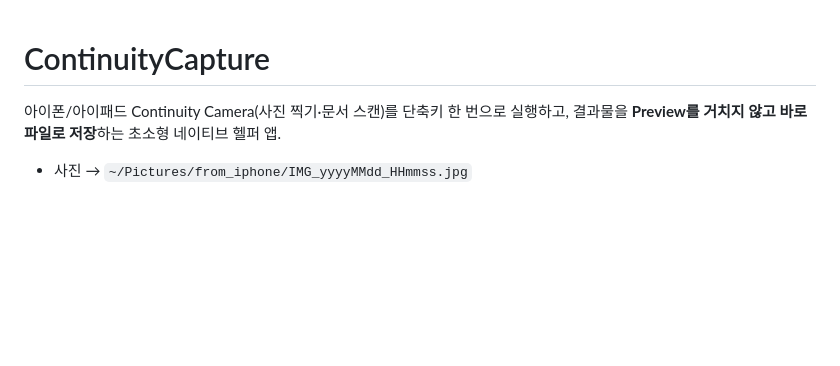
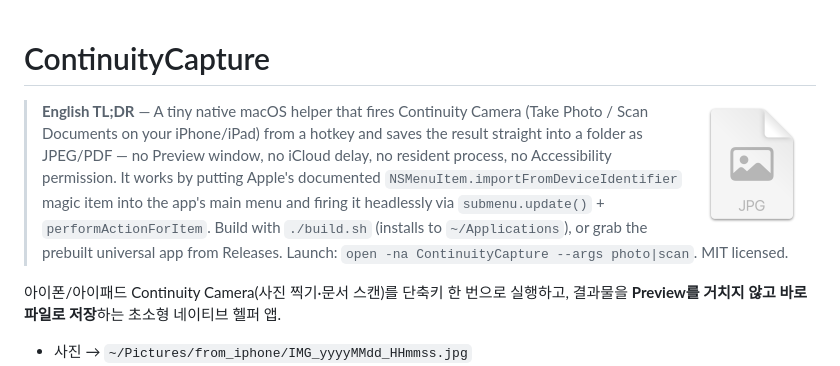
Before and after one commit to techjuicelab/continuity-capture, a Markdown page: README.md, the part around the change. Drawn GitHub-style; pictures changed too: icon.png (added); blank space fills up the shorter version.

Commit message:
feat: 앱 아이콘 적용 + MIT 라이선스 + 영문 소개 — public 배포 준비
- icon.png(1024, alpha) → build.sh가 sips/iconutil로 AppIcon.icns 생성·번들 포함
- Info.plist: CFBundleIconFile 추가, 버전 1.2
- LICENSE(MIT) + README 상단 English TL;DR·아이콘 표시

Co-Authored-By: Claude Fable 5 <noreply@anthropic.com>

```diff
--- a/README.md
+++ b/README.md
@@ -1,4 +1,16 @@
 # ContinuityCapture
+
+<img src="icon.png" width="128" align="right" alt="ContinuityCapture icon">
+
+> **English TL;DR** — A tiny native macOS helper that fires Continuity Camera
+> (Take Photo / Scan Documents on your iPhone/iPad) from a hotkey and saves the
+> result straight into a folder as JPEG/PDF — no Preview window, no iCloud
+> delay, no resident process, no Accessibility permission. It works by putting
+> Apple's documented `NSMenuItem.importFromDeviceIdentifier` magic item into
+> the app's main menu and firing it headlessly via `submenu.update()` +
+> `performActionForItem`. Build with `./build.sh` (installs to
+> `~/Applications`), or grab the prebuilt universal app from Releases.
+> Launch: `open -na ContinuityCapture --args photo|scan`. MIT licensed.
 
 아이폰/아이패드 Continuity Camera(사진 찍기·문서 스캔)를 단축키 한 번으로 실행하고,
 결과물을 **Preview를 거치지 않고 바로 파일로 저장**하는 초소형 네이티브 헬퍼 앱.
```
Also changed, not shown: 2 other files.
